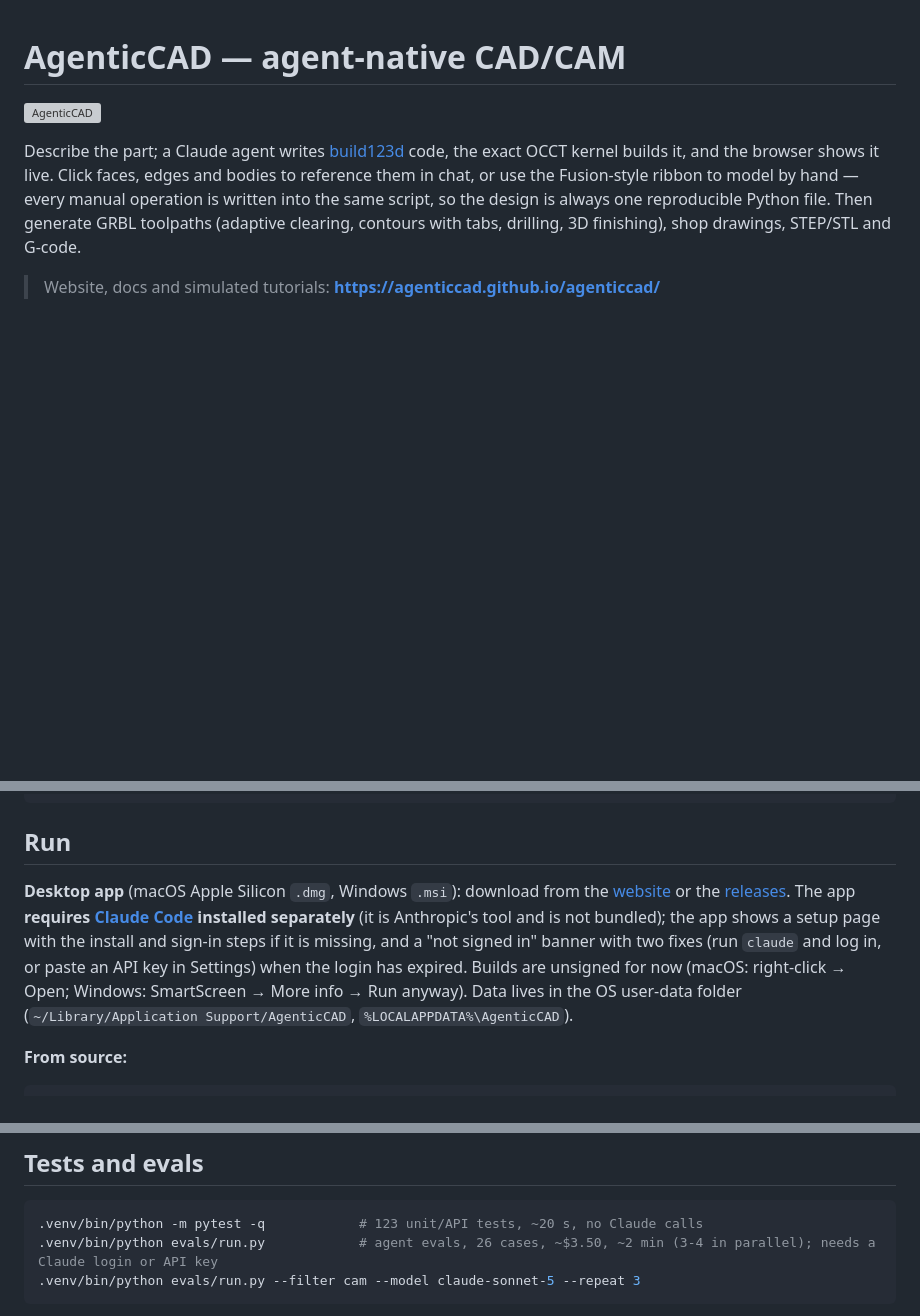
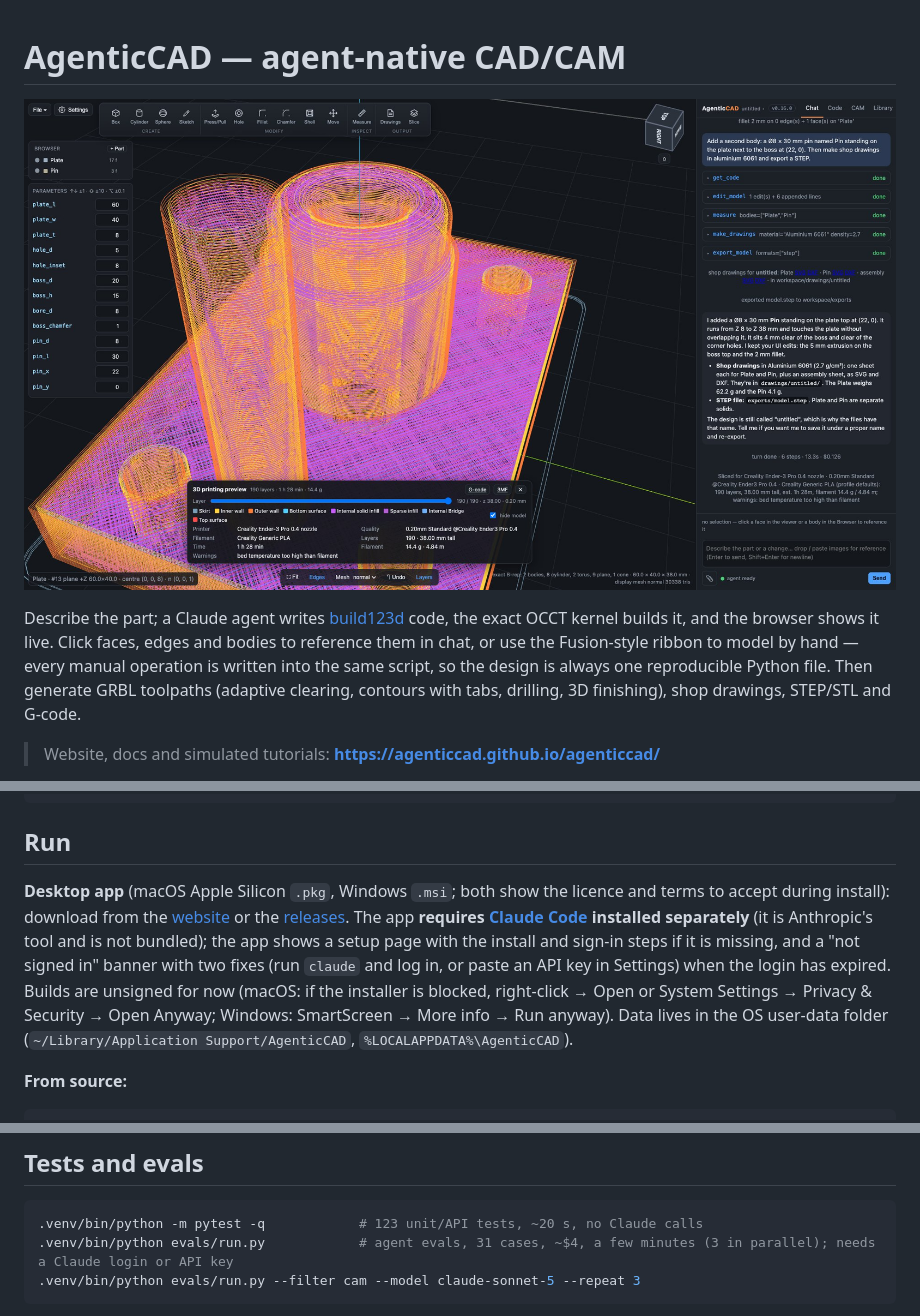
Before and after one commit to agenticcad/agenticcad, a Markdown page: README.md, 3 parts joined by grey strips. GitHub-like rendering; pictures changed too: docs/screenshot.jpg (added); blank space fills up the shorter version; grey boxes are pictures that could not be loaded.

````diff
--- a/README.md
+++ b/README.md
@@ -1,6 +1,6 @@
 # AgenticCAD — agent-native CAD/CAM
 
-![AgenticCAD](docs/screenshot.png)
+![AgenticCAD in a real session: ribbon, Browser and Parameters cards, agent tool calls, 3D-printing preview](docs/screenshot.jpg)
 
 Describe the part; a Claude agent writes [build123d](https://build123d.readthedocs.io) code, the exact
 OCCT kernel builds it, and the browser shows it live. Click faces, edges and bodies to reference them in
@@ -23,11 +23,11 @@ browser (three.js viewer · ribbon · sketch editor · chat)  <-- websocket -->
 
 ## Run
 
-**Desktop app** (macOS Apple Silicon `.dmg`, Windows `.msi`): download from the
+**Desktop app** (macOS Apple Silicon `.pkg`, Windows `.msi`; both show the licence and terms to accept during install): download from the
 [website](https://agenticcad.github.io/agenticcad/#download) or the [releases](https://github.com/agenticcad/agenticcad/releases).
 The app **requires [Claude Code](https://docs.anthropic.com/en/docs/claude-code/setup) installed separately**
 (it is Anthropic's tool and is not bundled); the app shows a setup page with the install and sign-in steps if
-it is missing, and a "not signed in" banner with two fixes (run `claude` and log in, or paste an API key in Settings) when the login has expired. Builds are unsigned for now (macOS: right-click → Open; Windows: SmartScreen → More info → Run anyway).
+it is missing, and a "not signed in" banner with two fixes (run `claude` and log in, or paste an API key in Settings) when the login has expired. Builds are unsigned for now (macOS: if the installer is blocked, right-click → Open or System Settings → Privacy & Security → Open Anyway; Windows: SmartScreen → More info → Run anyway).
 Data lives in the OS user-data folder (`~/Library/Application Support/AgenticCAD`, `%LOCALAPPDATA%\AgenticCAD`).
 
 **From source:**
@@ -314,7 +314,7 @@ Pre-1.0: minor bump for features, patch bump for fixes. `/api/version` serves bo
 
 ```bash
 .venv/bin/python -m pytest -q            # 123 unit/API tests, ~20 s, no Claude calls
-.venv/bin/python evals/run.py            # agent evals, 26 cases, ~$3.50, ~2 min (3-4 in parallel); needs a Claude login or API key
+.venv/bin/python evals/run.py            # agent evals, 31 cases, ~$4, a few minutes (3 in parallel); needs a Claude login or API key
 .venv/bin/python evals/run.py --filter cam --model claude-sonnet-5 --repeat 3
 ```
 
````
Also changed, not shown: other parts of README.md (+1 -1 lines), CHANGELOG.md (+12 -0 lines), 13 other files.
